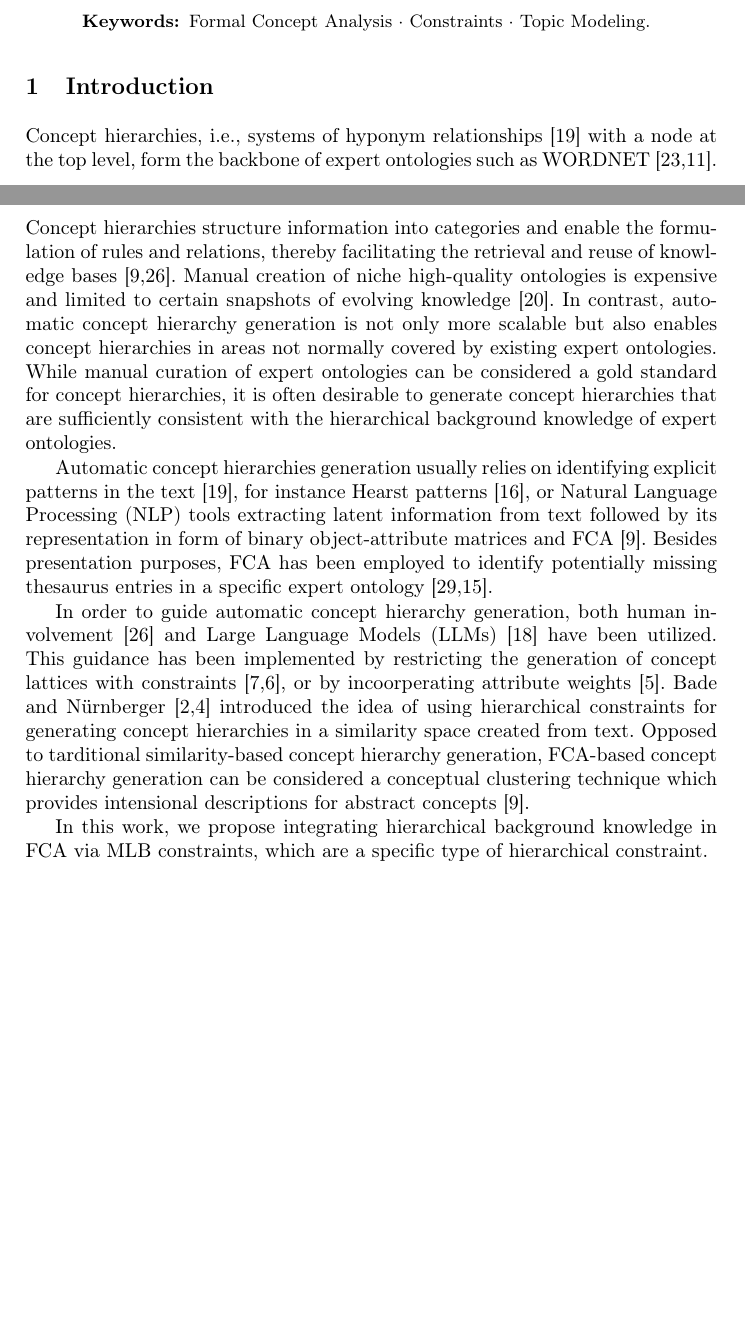
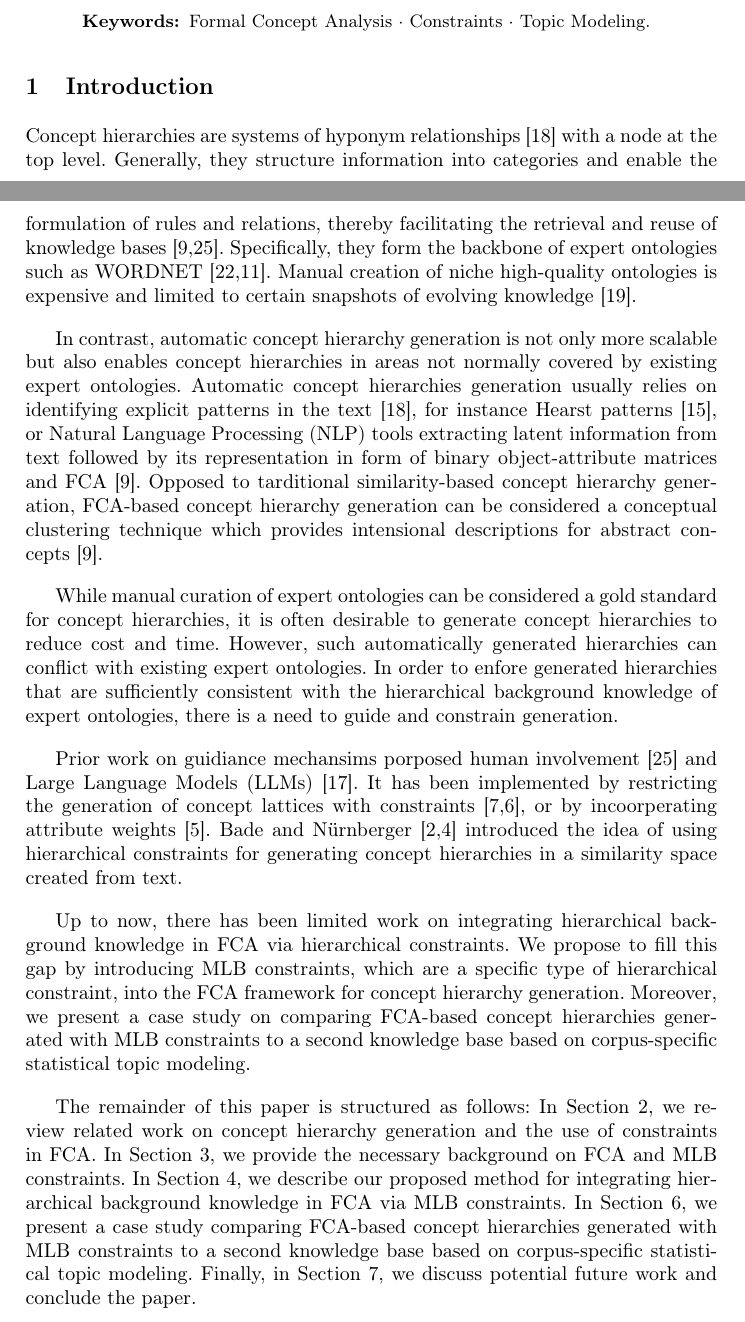
Before and after one commit to KlaraGtknst/fca-constrained-clustering, a LaTeX paper (main.tex, which reads chapters/02_introduction.tex): two parts of pages 1 and 2 of 18, joined at a grey line, cut so that both start at the same text, the shorter picture padded with empty space. Compiled offline with pdfLaTeX.

Commit message:
feat: Restructure introduction

```diff
--- a/chapters/02_introduction.tex
+++ b/chapters/02_introduction.tex
@@ -1,23 +1,37 @@
 \section{Introduction}
 \label{sec:introduction}
 
-Concept hierarchies, i.e., systems of hyponym relationships~\cite{le2019inferring} with a node at the top level, form the backbone of expert ontologies such as WORDNET~\cite{miller1990wordnet,fellbaum1998wordnet}. % WORDNET: manual creation cf. le2019inferring, hearst1992hyponyms; hyponym = is-a relationship cf. hearst1992hyponyms
-Concept hierarchies structure information into categories and enable the formulation of rules and relations, thereby facilitating the retrieval and reuse of knowledge bases~\cite{cimiano_learning_2005,yang2012personalized}.
+Concept hierarchies are systems of hyponym relationships~\cite{le2019inferring} with a node at the top level.
+Generally, they structure information into categories and enable the formulation of rules and relations, thereby facilitating the retrieval and reuse of knowledge bases~\cite{cimiano_learning_2005,yang2012personalized}.
+Specifically, they form the backbone of expert ontologies such as WORDNET~\cite{miller1990wordnet,fellbaum1998wordnet}.
+% WORDNET: manual creation cf. le2019inferring, hearst1992hyponyms; hyponym = is-a relationship cf. hearst1992hyponyms
 Manual creation of niche high-quality ontologies is expensive and limited to certain snapshots of evolving knowledge~\cite{li2018unsupervised}.
+
 In contrast, automatic concept hierarchy generation is not only more scalable but also enables concept hierarchies in areas not normally covered by existing expert ontologies.
-While manual curation of expert ontologies can be considered a gold standard for concept hierarchies, it is often desirable to generate concept hierarchies that are sufficiently consistent with the hierarchical background knowledge of expert ontologies.
+Automatic concept hierarchies generation usually relies on identifying explicit patterns in the text~\cite{le2019inferring}, for instance Hearst patterns~\cite{hearst1992hyponyms}, or \ac{nlp} tools extracting latent information from text followed by its representation in form of binary object-attribute matrices and \ac{fca}~\cite{cimiano_learning_2005}.
+Opposed to tarditional similarity-based concept hierarchy generation, \ac{fca}-based concept hierarchy generation can be considered a conceptual clustering technique which provides intensional descriptions for abstract concepts~\cite{cimiano_learning_2005}.
 
-Automatic concept hierarchies generation usually relies on identifying explicit patterns in the text~\cite{le2019inferring}, for instance Hearst patterns~\cite{hearst1992hyponyms}, or \ac{nlp} tools extracting latent information from text followed by its representation in form of binary object-attribute matrices and \ac{fca}~\cite{cimiano_learning_2005}.
-Besides presentation purposes, \ac{fca} has been employed to identify potentially missing thesaurus entries in a specific expert ontology~\cite{zheng2020lexical,hao2021leveraging}.
+While manual curation of expert ontologies can be considered a gold standard for concept hierarchies, it is often desirable to generate concept hierarchies to reduce cost and time.
+However, such automatically generated hierarchies can conflict with existing expert ontologies.
+In order to enfore generated hierarchies that are sufficiently consistent with the hierarchical background knowledge of expert ontologies, there is a need to guide and constrain generation.
 
-In order to guide automatic concept hierarchy generation, both human involvement~\cite{yang2012personalized} and \acp{llm}~\cite{kommineni2024from} have been utilized.
-This guidance has been implemented by restricting the generation of concept lattices with constraints~\cite{belohlavek2006formal,belohlavek2009formal}, or by incoorperating attribute weights~\cite{belohlavek2011selecting}.
+Prior work on guidiance mechansims porposed human involvement~\cite{yang2012personalized} and \acp{llm}~\cite{kommineni2024from}.
+It has been implemented by restricting the generation of concept lattices with constraints~\cite{belohlavek2006formal,belohlavek2009formal}, or by incoorperating attribute weights~\cite{belohlavek2011selecting}.
 Bade and Nürnberger~\cite{bade_personalized_2006,bade_hierarchical_2014} introduced the idea of using hierarchical constraints for generating concept hierarchies in a similarity space
 created from text.
-Opposed to tarditional similarity-based concept hierarchy generation, \ac{fca}-based concept hierarchy generation can be considered a conceptual clustering technique which provides intensional descriptions for abstract concepts~\cite{cimiano_learning_2005}.
 
-In this work, we propose integrating hierarchical background knowledge in \ac{fca} via \ac{mlb} constraints, which are a specific type of hierarchical constraint.
+% Besides presentation purposes, \ac{fca} has been employed to identify potentially missing thesaurus entries in a specific expert ontology~\cite{zheng2020lexical,hao2021leveraging}.
 
+Up to now, there has been limited work on integrating hierarchical background knowledge in \ac{fca} via hierarchical constraints.
+We propose to fill this gap by introducing \ac{mlb} constraints, which are a specific type of hierarchical constraint, into the \ac{fca} framework for concept hierarchy generation.
+Moreover, we present a case study on comparing \ac{fca}-based concept hierarchies generated with \ac{mlb} constraints to a second knowledge base based on corpus-specific statistical topic modeling.
+
+% structure of the paper
+The remainder of this paper is structured as follows: In Section~\ref{sec:related_work}, we review related work on concept hierarchy generation and the use of constraints in \ac{fca}.
+In Section~\ref{sec:foundations}, we provide the necessary background on \ac{fca} and \ac{mlb} constraints.
+In Section~\ref{sec:method}, we describe our proposed method for integrating hierarchical background knowledge in \ac{fca} via \ac{mlb} constraints.
+In Section~\ref{sec:case_study}, we present a case study comparing \ac{fca}-based concept hierarchies generated with \ac{mlb} constraints to a second knowledge base based on corpus-specific statistical topic modeling.
+Finally, in Section~\ref{sec:future_work}, we discuss potential future work and conclude the paper.
 
 %\textcolor{red}{NOTE: Their conclusion includes future work on using humans for ontological relation validation (Attr. Explor.???). They also compare generated ontologies with human-modeled ontologies via Precision, Recall, F-measure...}
 
```
